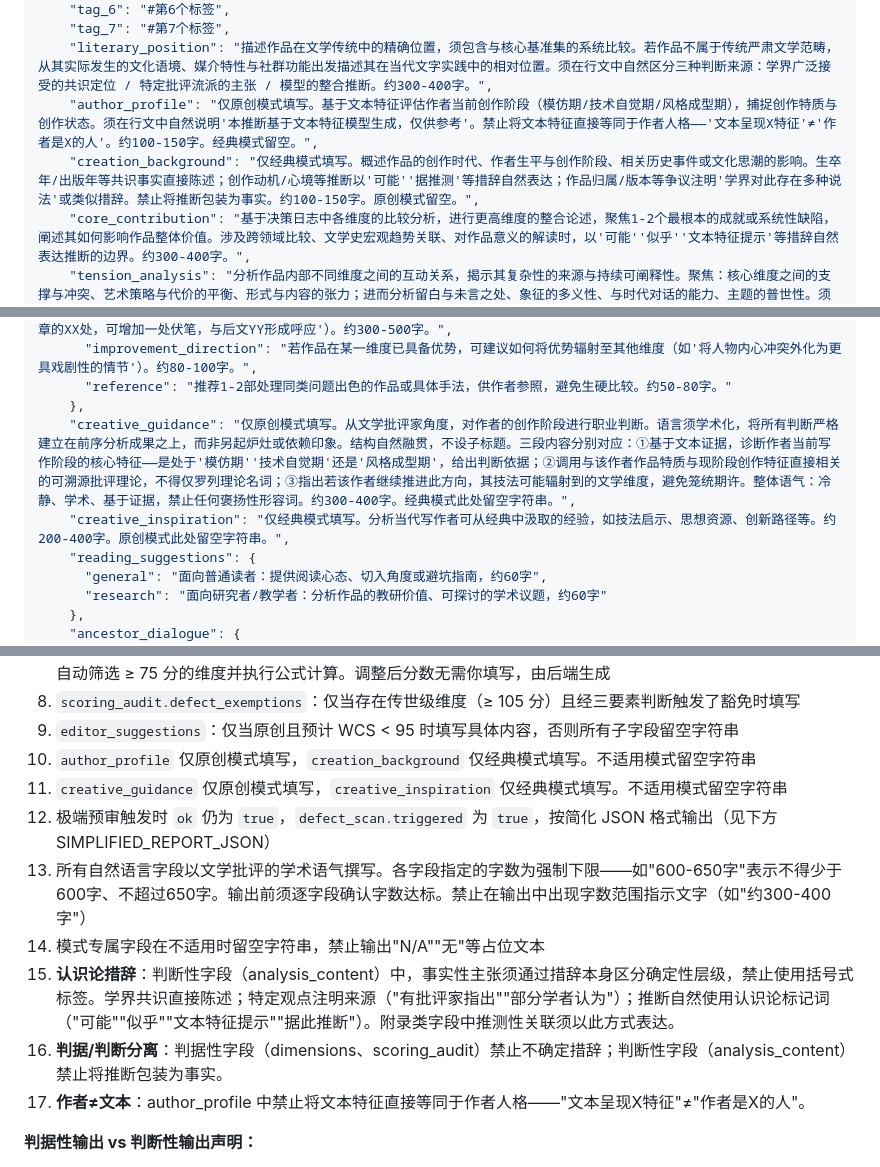
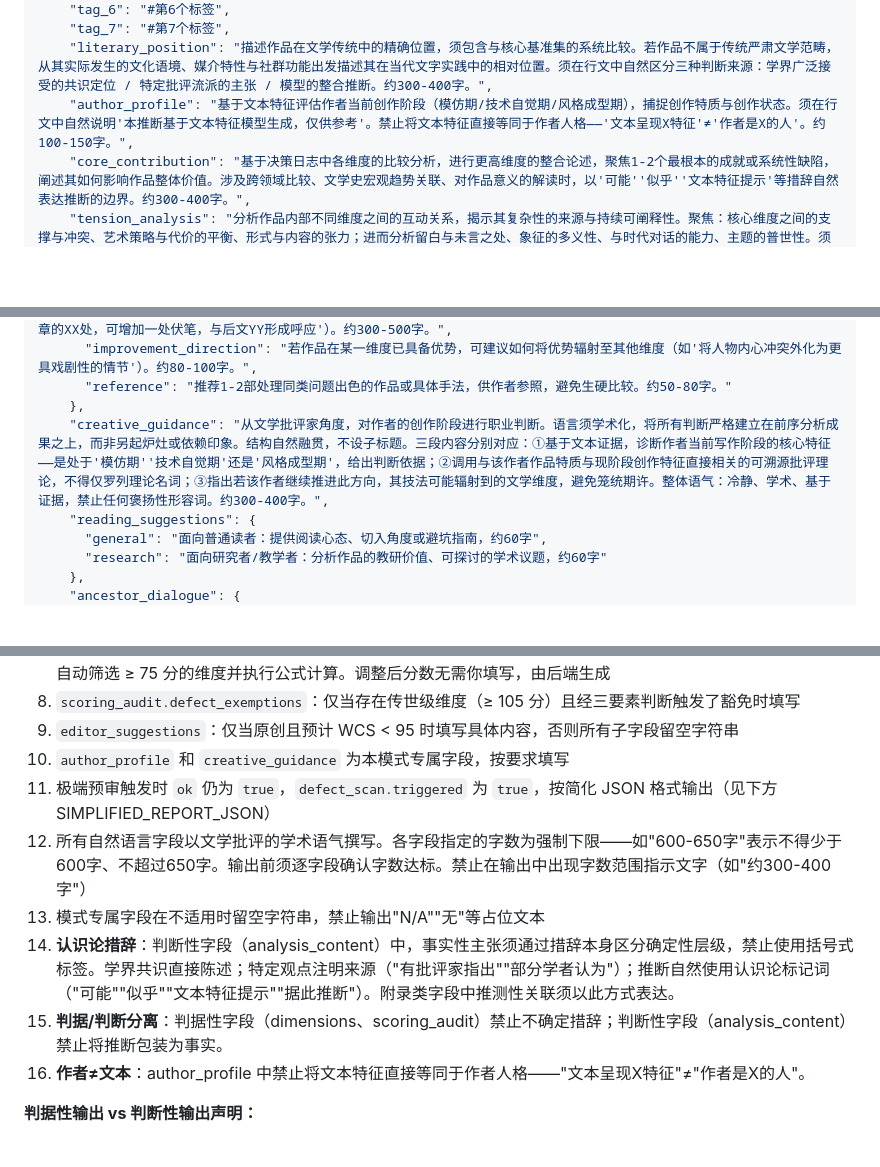
Before and after one commit to fesfvd/LAS-5.2.3, a Markdown page: backend/prompts/las-original.MD, 3 parts joined by grey strips. Drawn GitHub-style; blank space fills up the shorter version.

Commit message:
fix: 提示词字段校正 — 经典模式升级+原创模式清除非专属字段
原创模式移除 creation_background/creative_inspiration(经典专属)
经典模式字段描述全面升级对齐原创质量(nickname/one_liner/overview等12个字段)
divination.poem 两模式统一加"优先引用"
字段规则重新编号+自检项修复

```diff
--- a/backend/prompts/las-original.MD
+++ b/backend/prompts/las-original.MD
@@ -383,8 +383,7 @@
     "tag_6": "#第6个标签",
     "tag_7": "#第7个标签",
     "literary_position": "描述作品在文学传统中的精确位置，须包含与核心基准集的系统比较。若作品不属于传统严肃文学范畴，从其实际发生的文化语境、媒介特性与社群功能出发描述其在当代文字实践中的相对位置。须在行文中自然区分三种判断来源：学界广泛接受的共识定位 / 特定批评流派的主张 / 模型的整合推断。约300-400字。",
-    "author_profile": "仅原创模式填写。基于文本特征评估作者当前创作阶段（模仿期/技术自觉期/风格成型期），捕捉创作特质与创作状态。须在行文中自然说明'本推断基于文本特征模型生成，仅供参考'。禁止将文本特征直接等同于作者人格——'文本呈现X特征'≠'作者是X的人'。约100-150字。经典模式留空。",
-    "creation_background": "仅经典模式填写。概述作品的创作时代、作者生平与创作阶段、相关历史事件或文化思潮的影响。生卒年/出版年等共识事实直接陈述；创作动机/心境等推断以'可能''据推测'等措辞自然表达；作品归属/版本等争议注明'学界对此存在多种说法'或类似措辞。禁止将推断包装为事实。约100-150字。原创模式留空。",
+    "author_profile": "基于文本特征评估作者当前创作阶段（模仿期/技术自觉期/风格成型期），捕捉创作特质与创作状态。须在行文中自然说明'本推断基于文本特征模型生成，仅供参考'。禁止将文本特征直接等同于作者人格——'文本呈现X特征'≠'作者是X的人'。约100-150字。",
     "core_contribution": "基于决策日志中各维度的比较分析，进行更高维度的整合论述，聚焦1-2个最根本的成就或系统性缺陷，阐述其如何影响作品整体价值。涉及跨领域比较、文学史宏观趋势关联、对作品意义的解读时，以'可能''似乎''文本特征提示'等措辞自然表达推断的边界。约300-400字。",
     "tension_analysis": "分析作品内部不同维度之间的互动关系，揭示其复杂性的来源与持续可阐释性。聚焦：核心维度之间的支撑与冲突、艺术策略与代价的平衡、形式与内容的张力；进而分析留白与未言之处、象征的多义性、与时代对话的能力、主题的普世性。须结合评分中的维度差异与豁免记录论证。涉及跨领域判断或宏观意义解读时以认识论标记词自然表达。约400-500字。",
     "critical_consensus": "经典模式：总结主要批评观点、争议及负面评价（约100-150字），概述出版历程、读者接受演变及经典化过程（约100-150字），两部分自然衔接。在行文中区分主流批评共识与少数派观点——'多数批评家认为''哈罗德·布鲁姆指出''某学者提出过不同意见'。原创模式：整合读者反馈或作者自述；若无公开资料，基于文本特征推断可能的批评焦点，以'可能''或可认为'等措辞自然表达推断性质。",
@@ -395,8 +394,7 @@
       "improvement_direction": "若作品在某一维度已具备优势，可建议如何将优势辐射至其他维度（如'将人物内心冲突外化为更具戏剧性的情节'）。约80-100字。",
       "reference": "推荐1-2部处理同类问题出色的作品或具体手法，供作者参照，避免生硬比较。约50-80字。"
     },
-    "creative_guidance": "仅原创模式填写。从文学批评家角度，对作者的创作阶段进行职业判断。语言须学术化，将所有判断严格建立在前序分析成果之上，而非另起炉灶或依赖印象。结构自然融贯，不设子标题。三段内容分别对应：①基于文本证据，诊断作者当前写作阶段的核心特征——是处于'模仿期''技术自觉期'还是'风格成型期'，给出判断依据；②调用与该作者作品特质与现阶段创作特征直接相关的可溯源批评理论，不得仅罗列理论名词；③指出若该作者继续推进此方向，其技法可能辐射到的文学维度，避免笼统期许。整体语气：冷静、学术、基于证据，禁止任何褒扬性形容词。约300-400字。经典模式此处留空字符串。",
-    "creative_inspiration": "仅经典模式填写。分析当代写作者可从经典中汲取的经验，如技法启示、思想资源、创新路径等。约200-400字。原创模式此处留空字符串。",
+    "creative_guidance": "从文学批评家角度，对作者的创作阶段进行职业判断。语言须学术化，将所有判断严格建立在前序分析成果之上，而非另起炉灶或依赖印象。结构自然融贯，不设子标题。三段内容分别对应：①基于文本证据，诊断作者当前写作阶段的核心特征——是处于'模仿期''技术自觉期'还是'风格成型期'，给出判断依据；②调用与该作者作品特质与现阶段创作特征直接相关的可溯源批评理论，不得仅罗列理论名词；③指出若该作者继续推进此方向，其技法可能辐射到的文学维度，避免笼统期许。整体语气：冷静、学术、基于证据，禁止任何褒扬性形容词。约300-400字。",
     "reading_suggestions": {
       "general": "面向普通读者：提供阅读心态、切入角度或避坑指南，约60字",
       "research": "面向研究者/教学者：分析作品的教研价值、可探讨的学术议题，约60字"
@@ -440,14 +438,13 @@
 7. `scoring_audit.dimension_audit`：仅原创模式填写。必须包含全部 16 个维度，按 id 升序排列。每个维度均须经二次比较后给出 deviation_level 和 d_value（0/0.5/1/2/3 之一，严格对应偏差等级）。后端将根据你提供的 D 值自动筛选 ≥ 75 分的维度并执行公式计算。调整后分数无需你填写，由后端生成
 8. `scoring_audit.defect_exemptions`：仅当存在传世级维度（≥ 105 分）且经三要素判断触发了豁免时填写
 9. `editor_suggestions`：仅当原创且预计 WCS < 95 时填写具体内容，否则所有子字段留空字符串
-10. `author_profile` 仅原创模式填写，`creation_background` 仅经典模式填写。不适用模式留空字符串
-11. `creative_guidance` 仅原创模式填写，`creative_inspiration` 仅经典模式填写。不适用模式留空字符串
-12. 极端预审触发时 `ok` 仍为 `true`，`defect_scan.triggered` 为 `true`，按简化 JSON 格式输出（见下方 SIMPLIFIED_REPORT_JSON）
-13. 所有自然语言字段以文学批评的学术语气撰写。各字段指定的字数为强制下限——如"600-650字"表示不得少于600字、不超过650字。输出前须逐字段确认字数达标。禁止在输出中出现字数范围指示文字（如"约300-400字"）
-14. 模式专属字段在不适用时留空字符串，禁止输出"N/A""无"等占位文本
-15. **认识论措辞**：判断性字段（analysis_content）中，事实性主张须通过措辞本身区分确定性层级，禁止使用括号式标签。学界共识直接陈述；特定观点注明来源（"有批评家指出""部分学者认为"）；推断自然使用认识论标记词（"可能""似乎""文本特征提示""据此推断"）。附录类字段中推测性关联须以此方式表达。
-16. **判据/判断分离**：判据性字段（dimensions、scoring_audit）禁止不确定措辞；判断性字段（analysis_content）禁止将推断包装为事实。
-17. **作者≠文本**：author_profile 中禁止将文本特征直接等同于作者人格——"文本呈现X特征"≠"作者是X的人"。
+10. `author_profile` 和 `creative_guidance` 为本模式专属字段，按要求填写
+11. 极端预审触发时 `ok` 仍为 `true`，`defect_scan.triggered` 为 `true`，按简化 JSON 格式输出（见下方 SIMPLIFIED_REPORT_JSON）
+12. 所有自然语言字段以文学批评的学术语气撰写。各字段指定的字数为强制下限——如"600-650字"表示不得少于600字、不超过650字。输出前须逐字段确认字数达标。禁止在输出中出现字数范围指示文字（如"约300-400字"）
+13. 模式专属字段在不适用时留空字符串，禁止输出"N/A""无"等占位文本
+14. **认识论措辞**：判断性字段（analysis_content）中，事实性主张须通过措辞本身区分确定性层级，禁止使用括号式标签。学界共识直接陈述；特定观点注明来源（"有批评家指出""部分学者认为"）；推断自然使用认识论标记词（"可能""似乎""文本特征提示""据此推断"）。附录类字段中推测性关联须以此方式表达。
+15. **判据/判断分离**：判据性字段（dimensions、scoring_audit）禁止不确定措辞；判断性字段（analysis_content）禁止将推断包装为事实。
+16. **作者≠文本**：author_profile 中禁止将文本特征直接等同于作者人格——"文本呈现X特征"≠"作者是X的人"。
 
 **判据性输出 vs 判断性输出声明：**
 - `dimensions` 和 `scoring_audit` 为判据性输出——基于可追溯的规则（锚点表+五步法+基准比较）和文本证据产生，权威性来自规则的透明性。
```
Also changed, not shown: other parts of backend/prompts/las-original.MD (+1 -1 lines), backend/prompts/las-classic.MD (+26 -26 lines).
